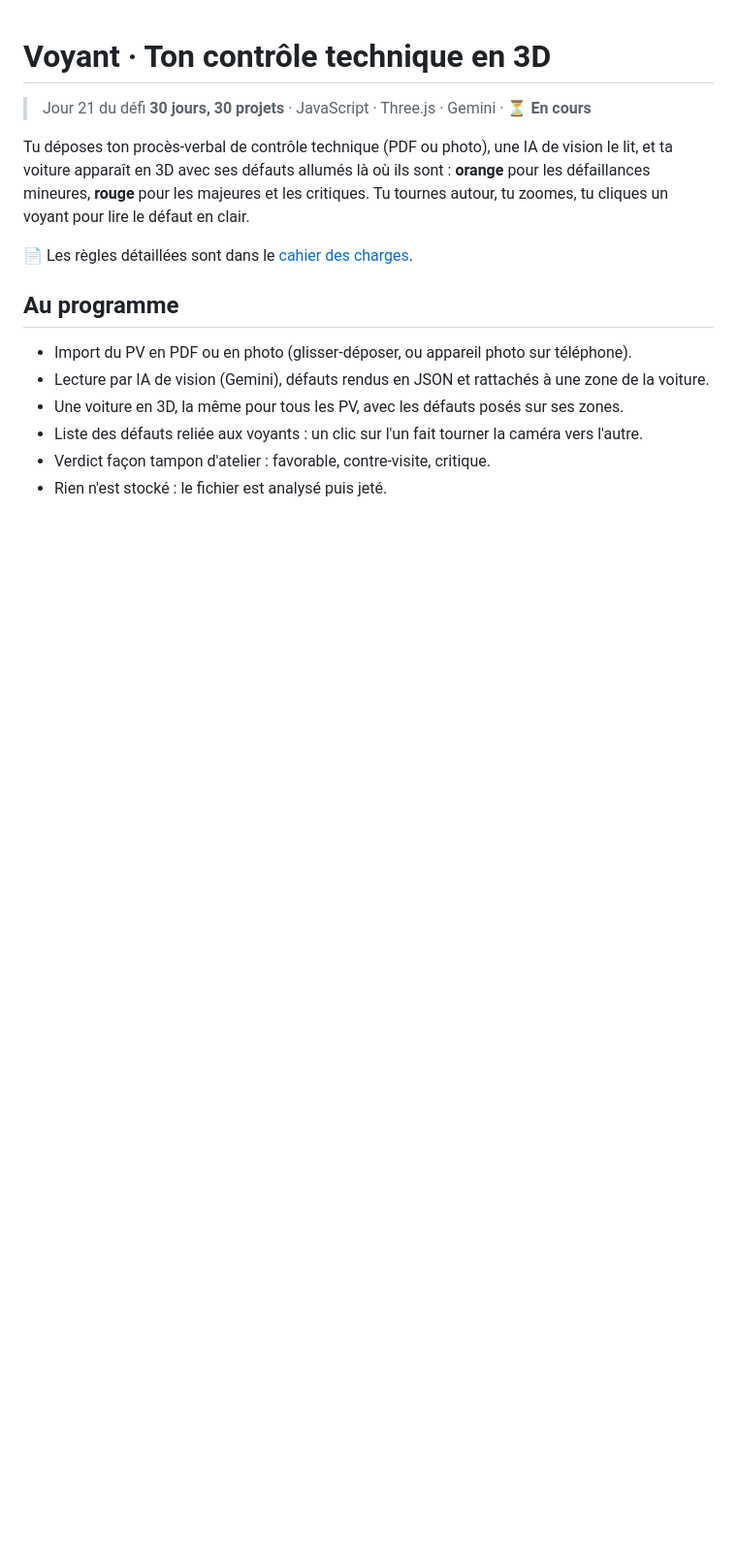
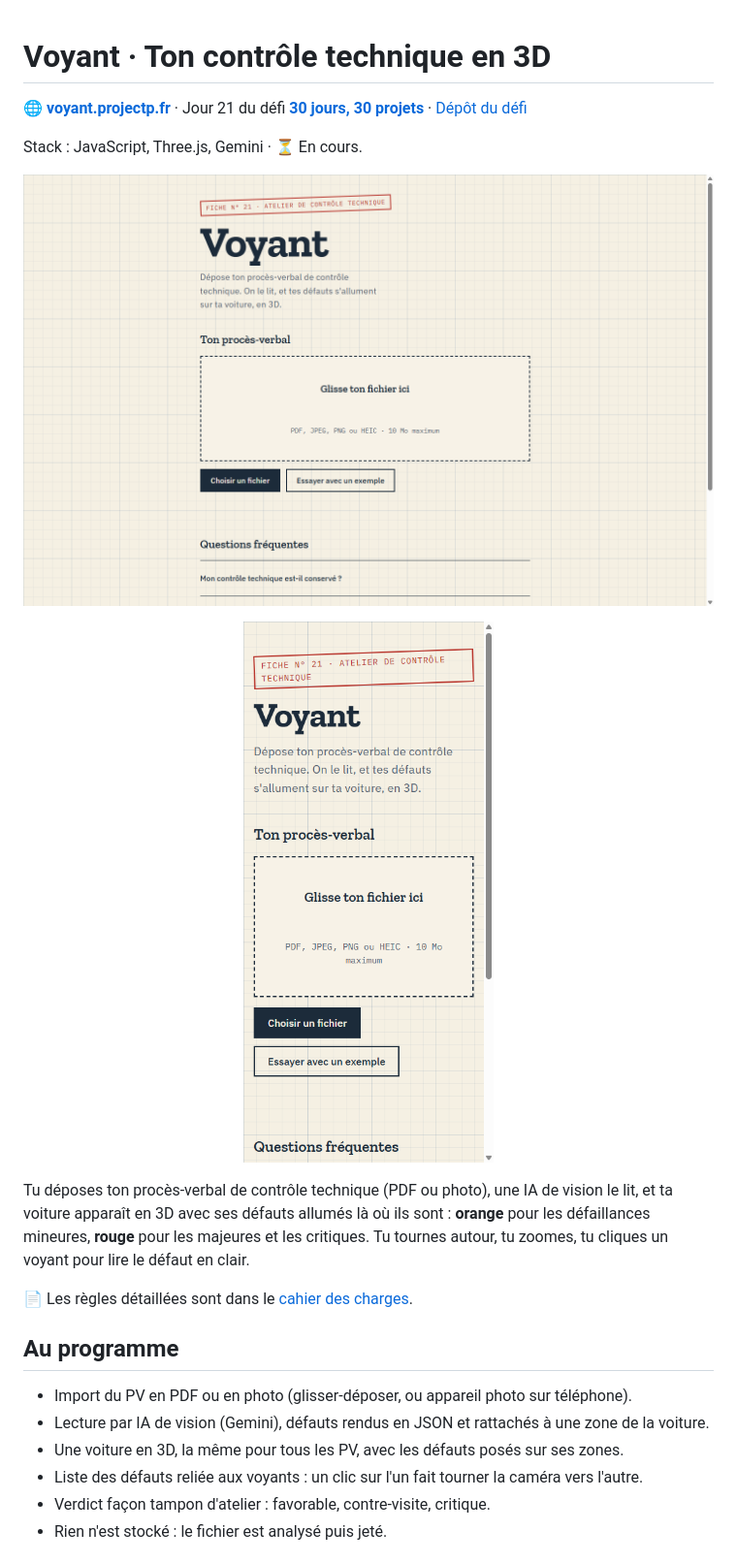
Before and after one commit to PierreWZK/Voyant, a Markdown page: README.md, the part around one of its changes. Shown at 97% size. Drawn GitHub-style; pictures changed too: docs/preview-accueil.png (added), docs/preview-mobile.png (added); blank space fills up the shorter version.

Commit message:
docs: README avec aperçu, lien du site et du défi 30 jours
Co-Authored-By: Claude Haiku 5.5 <noreply@anthropic.com>

```diff
--- a/README.md
+++ b/README.md
@@ -1,6 +1,14 @@
 # Voyant · Ton contrôle technique en 3D
 
-> Jour 21 du défi **30 jours, 30 projets** · JavaScript · Three.js · Gemini · ⏳ **En cours**
+🌐 **[voyant.projectp.fr](https://voyant.projectp.fr/)** · Jour 21 du défi **[30 jours, 30 projets](https://projectp.fr/)** · [Dépôt du défi](https://github.com/PierreWZK/30DaysProjects)
+
+Stack : JavaScript, Three.js, Gemini · ⏳ En cours.
+
+[![Page d'accueil de Voyant](docs/preview-accueil.png)](https://voyant.projectp.fr/)
+
+<p align="center">
+  <img src="docs/preview-mobile.png" alt="Voyant sur téléphone" width="260">
+</p>
 
 Tu déposes ton procès-verbal de contrôle technique (PDF ou photo), une IA de vision le lit, et ta voiture apparaît en 3D avec ses défauts allumés là où ils sont : **orange** pour les défaillances mineures, **rouge** pour les majeures et les critiques. Tu tournes autour, tu zoomes, tu cliques un voyant pour lire le défaut en clair.
 
```
Also changed, not shown: other parts of README.md (+11 -0 lines).
